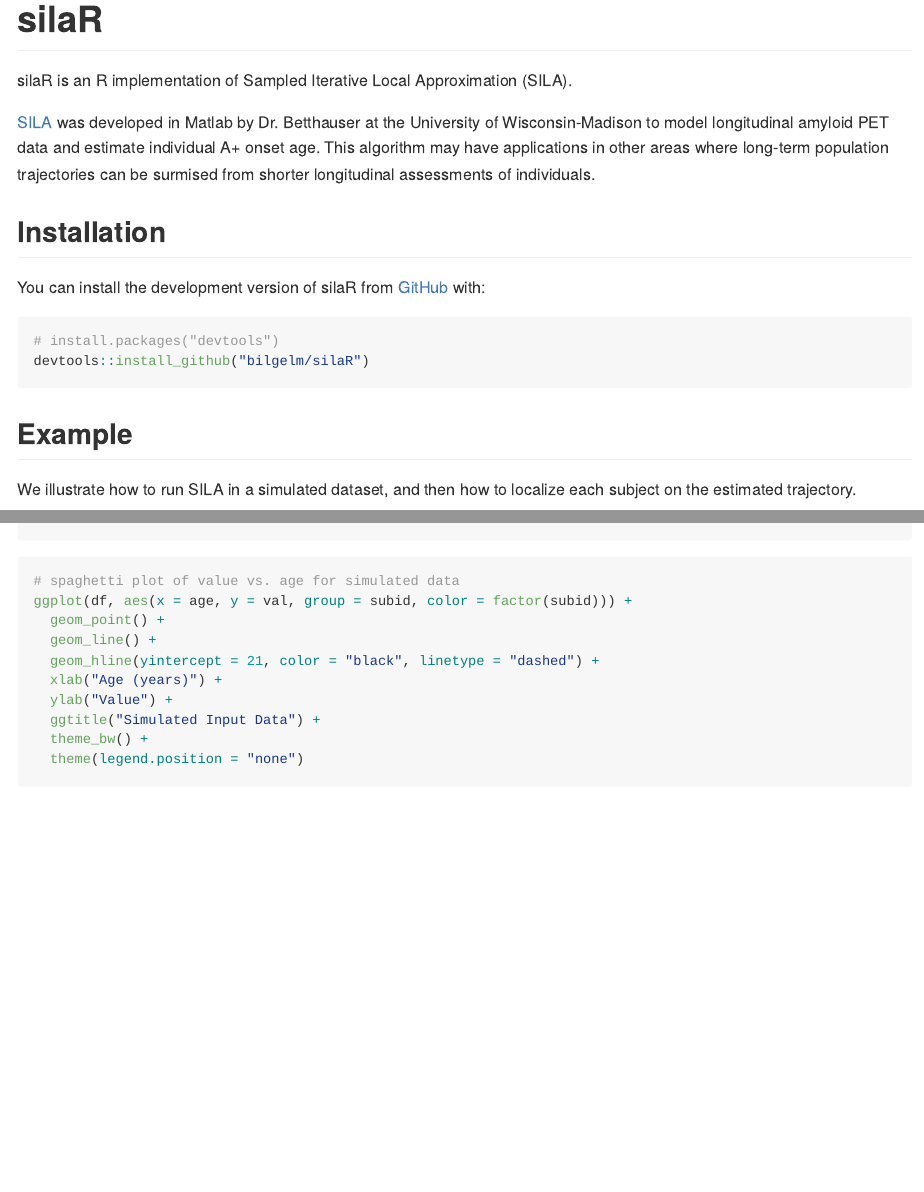
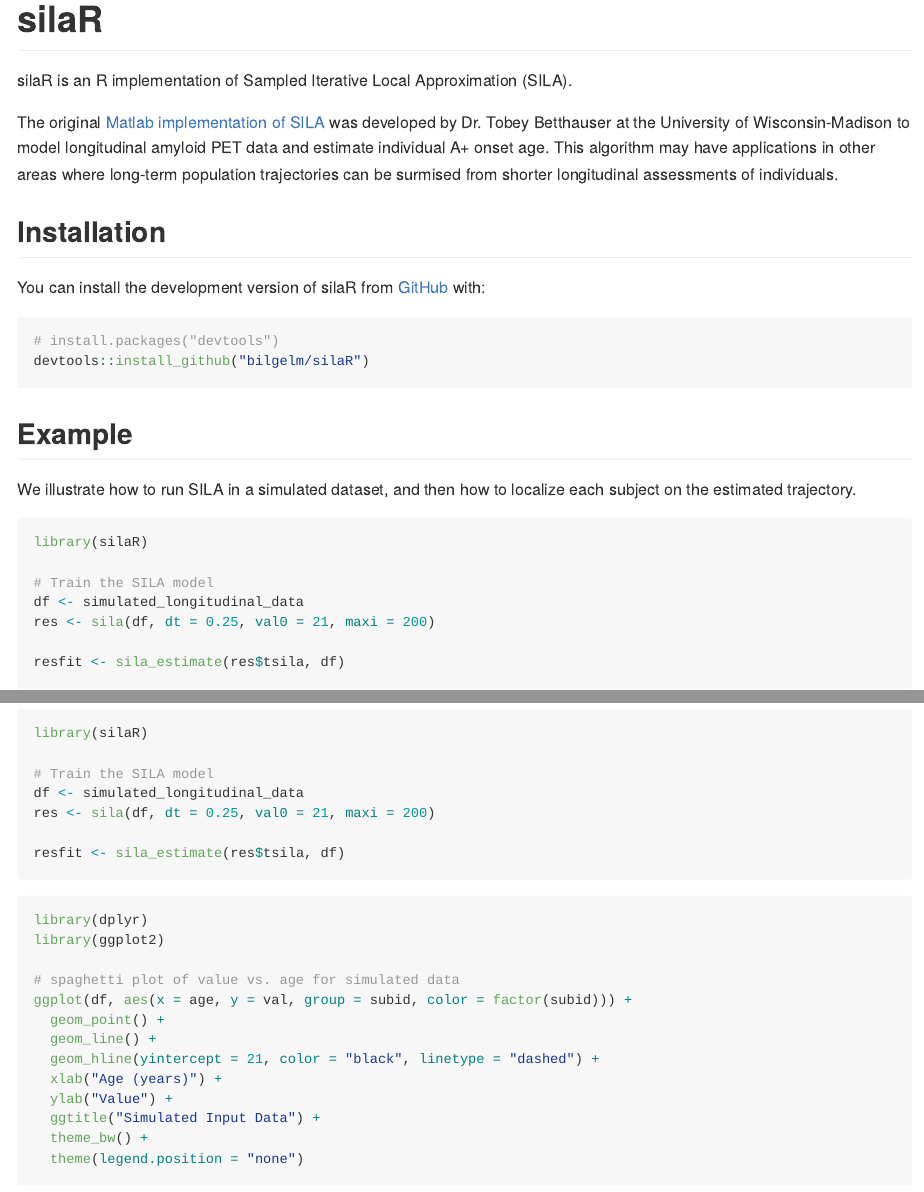
Before and after one commit to bilgelm/silaR, an R Markdown document (README.Rmd): the page in a window 1100 px wide, from its top, and a second part further down, joined at a grey line. The pictures show the output file README.md that the author committed with the source, drawn offline in the style of GitHub; badge pictures from the web are left out.

Commit message:
docs: minor edits

````diff
--- a/README.Rmd
+++ b/README.Rmd
@@ -27,8 +22,9 @@ knitr::opts_chunk$set(
 
 silaR is an R implementation of Sampled Iterative Local Approximation (SILA).
 
-[SILA](https://github.com/Betthauser-Neuro-Lab/SILA-AD-Biomarker)
-was developed in Matlab by Dr. Betthauser at the University of Wisconsin-Madison
+The original
+[Matlab implementation of SILA](https://github.com/Betthauser-Neuro-Lab/SILA-AD-Biomarker)
+was developed by Dr. Tobey Betthauser at the University of Wisconsin-Madison
 to model longitudinal amyloid PET data and estimate individual A+ onset age.
 This algorithm may have applications in other areas where long-term population
 trajectories can be surmised from shorter longitudinal assessments of
@@ -49,6 +45,8 @@ We illustrate how to run SILA in a simulated dataset, and then how to localize
 each subject on the estimated trajectory.
 
 ```{r demo, message=FALSE, warning=FALSE}
+library(silaR)
+
 # Train the SILA model
 df <- simulated_longitudinal_data
 res <- sila(df, dt = 0.25, val0 = 21, maxi = 200)
@@ -56,7 +54,10 @@ res <- sila(df, dt = 0.25, val0 = 21, maxi = 200)
 resfit <- sila_estimate(res$tsila, df)
 ```
 
-```{r simdata, out.width="50%"}
+```{r simdata, message=FALSE, warning=FALSE, out.width="50%"}
+library(dplyr)
+library(ggplot2)
+
 # spaghetti plot of value vs. age for simulated data
 ggplot(df, aes(x = age, y = val, group = subid, color = factor(subid))) +
   geom_point() +
````
Also changed, not shown: README.md, README.Rmd (9 more changed lines).
